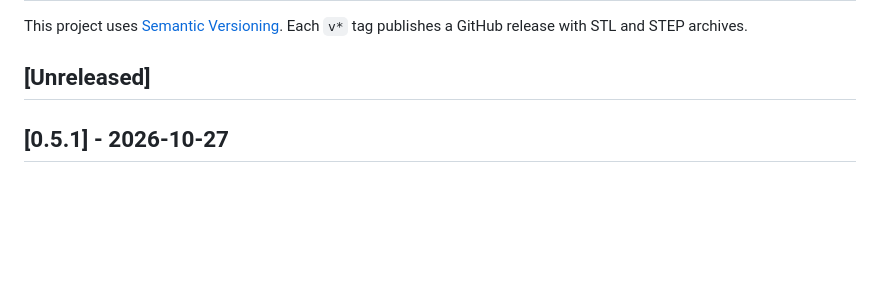
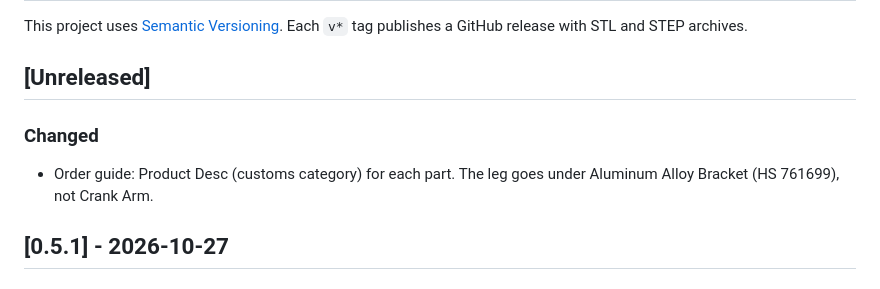
Before and after one commit to w0rxbend/ergodox, a Markdown page: CHANGELOG.md, the part around the change. GitHub-like rendering; blank space fills up the shorter version.

```diff
--- a/CHANGELOG.md
+++ b/CHANGELOG.md
@@ -4,6 +4,11 @@ This project uses [Semantic Versioning](https://semver.org/). Each `v*` tag publ
 with STL and STEP archives.
 
 ## [Unreleased]
+
+### Changed
+
+- Order guide: Product Desc (customs category) for each part. The leg goes under Aluminum Alloy Bracket
+  (HS 761699), not Crank Arm.
 
 ## [0.5.1] - 2026-10-27
 
```
Also changed, not shown: docs/jlccnc-order.md (+4 -0 lines).
